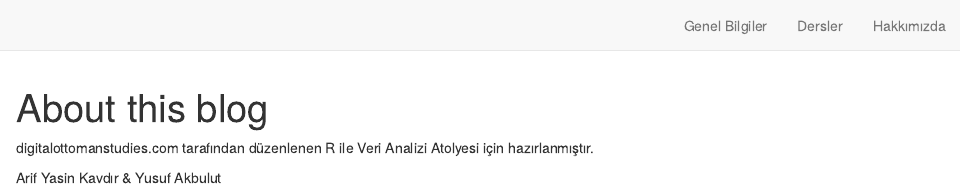
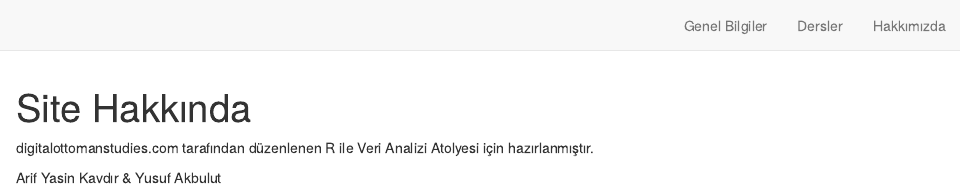
Before and after one commit to ReSolveD-Team/RileVeriAnalizi, an R Markdown document (about.Rmd): the page in a window 1100 px wide, from its top. Rendered offline with R 4.5, knitr and Pandoc, with nearby package versions; drawn as R Markdown's standard HTML page in place of the format the file asks for.

Commit message:
hakkında

````diff
--- a/about.Rmd
+++ b/about.Rmd
@@ -1,7 +1,5 @@
 ---
-title: "About this blog"
-description: |
-  Some additional details about the blog
+title: "Site Hakkında"
 ---
 
 ```{r setup, include=FALSE}
````
Also changed, not shown: docs/search.json, 1 other file.
